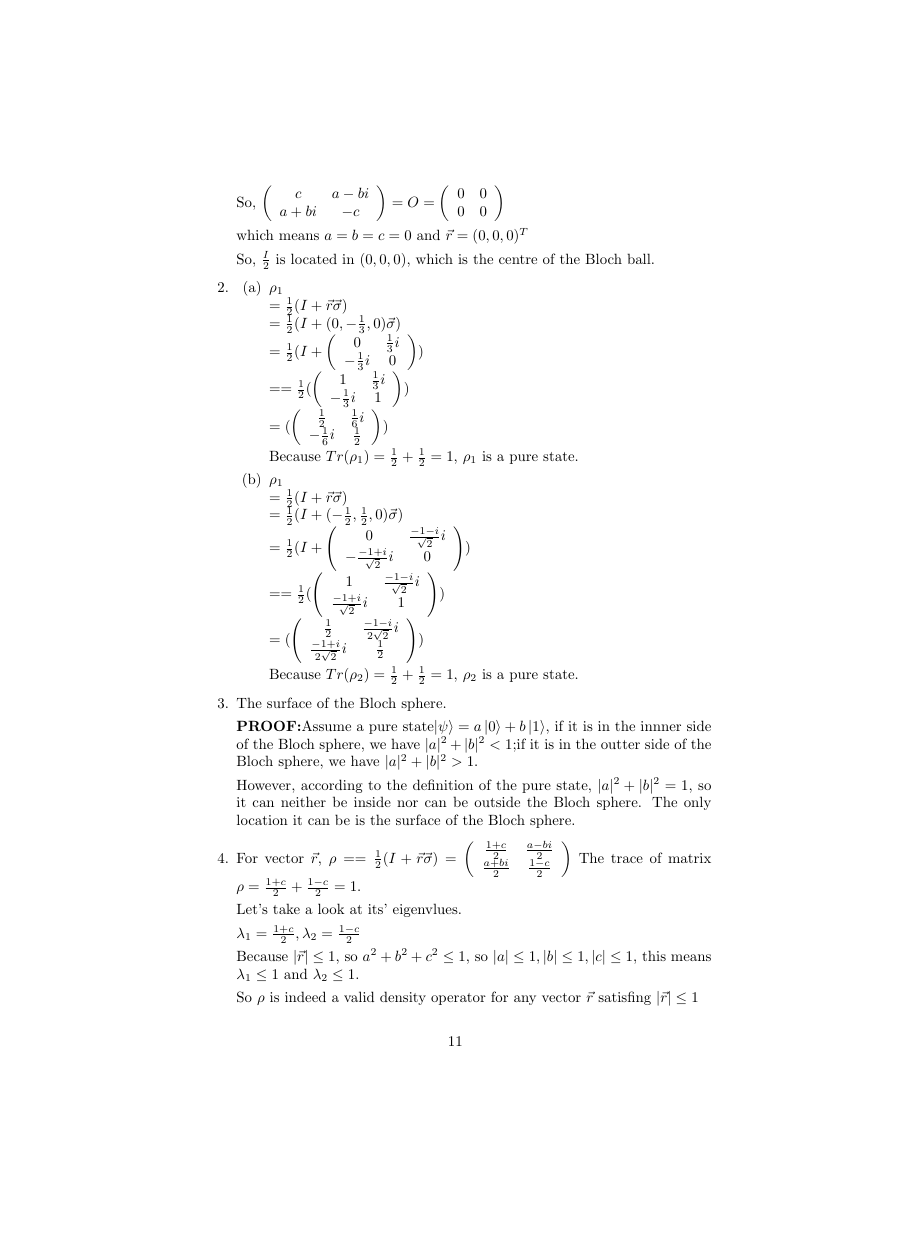
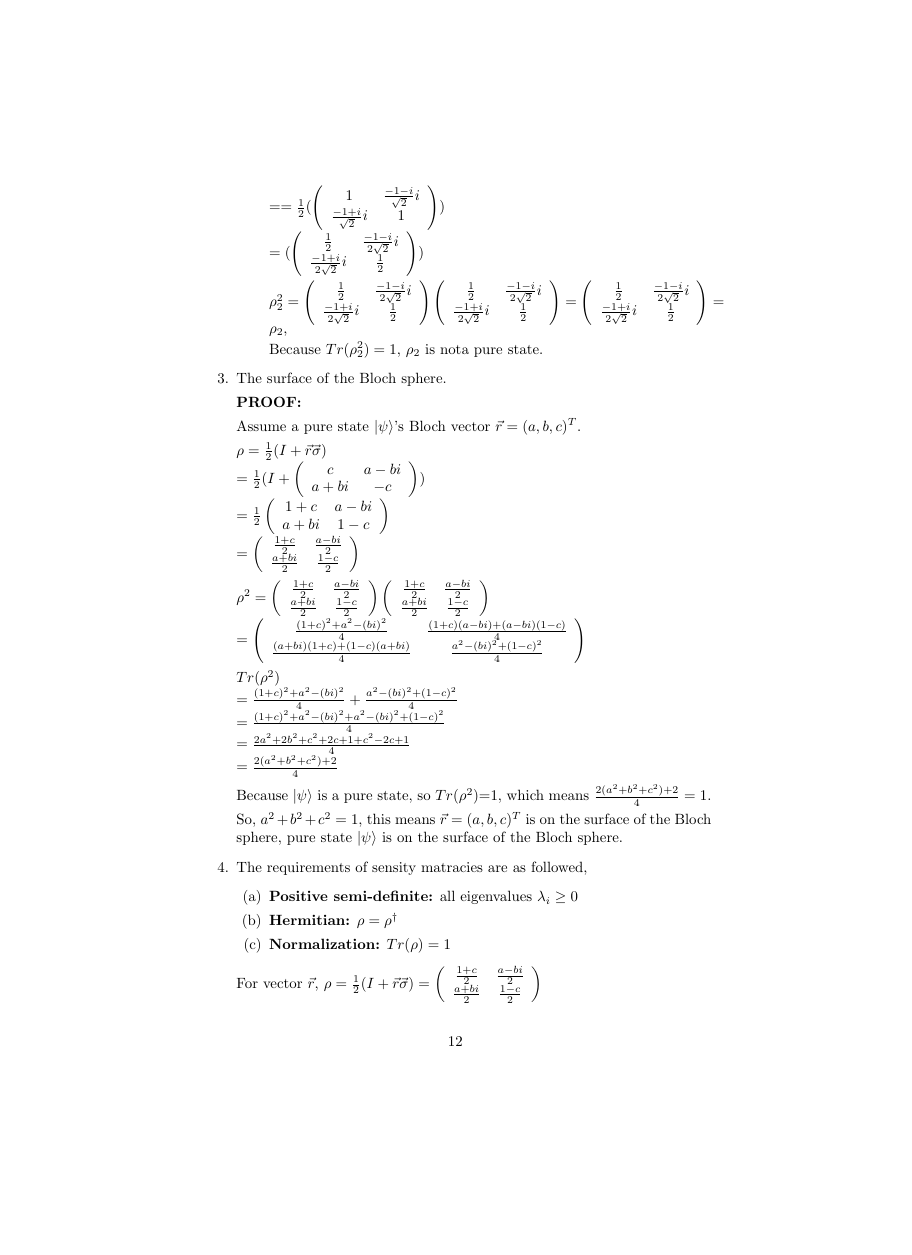
Before and after one commit to NoW0NDER/Quantum-Computing, a LaTeX problem sheet (Assignment 1/A1.tex): page 11 of 12 before the commit and page 12 of 13 after it, the shorter picture padded with empty space. Compiled offline with pdfLaTeX.

Commit message:
3rd edition

```diff
--- a/Assignment 1/A1.tex
+++ b/Assignment 1/A1.tex
@@ -3,6 +3,7 @@
 \usepackage{braket}
 \usepackage{mathrsfs}
 \usepackage{amsmath}
+\usepackage{graphicx}
 \begin{document}
 \title{Assignment 1}
 \author{
@@ -571,5 +579,3 @@
                         \right))
                     $
 
-                    Because $Tr(\rho_1)=\frac{1}{2}+\frac{1}{2}=1$, $\rho_1$ is a pure state.
-              \item $\rho_1
@@ -592,23 +616,92 @@
                         \right))
                     $
 
-                    Because $Tr(\rho_2)=\frac{1}{2}+\frac{1}{2}=1$, $\rho_2$ is a pure state.
+
+
+                    $\rho_2^2=\left(
+                        \begin{array}{cc}
+                                \frac{1}{2} & \frac{-1-i}{2\sqrt{2}}i \\\frac{-1+i}{2\sqrt{2}}i&\frac{1}{2}\\
+                            \end{array}
+                        \right)\left(
+                        \begin{array}{cc}
+                                \frac{1}{2} & \frac{-1-i}{2\sqrt{2}}i \\\frac{-1+i}{2\sqrt{2}}i&\frac{1}{2}\\
+                            \end{array}
+                        \right)=\left(
+                        \begin{array}{cc}
+                                \frac{1}{2} & \frac{-1-i}{2\sqrt{2}}i \\\frac{-1+i}{2\sqrt{2}}i&\frac{1}{2}\\
+                            \end{array}
+                        \right)
+                        =\rho_2
+                    $,
+
+                    Because $Tr(\rho_2^2)=1$, $\rho_2$ is nota pure state.
           \end{enumerate}
     \item The surface of the Bloch sphere.
 
-          \textbf{PROOF:}Assume a pure state$\ket{\psi}=a\ket{0}+b\ket{1}$, if it is in the innner side of the Bloch sphere, we have $|a|^2+|b|^2<1$;if it is in the outter side of the Bloch sphere, we have $|a|^2+|b|^2>1$.
+          \textbf{PROOF:}
 
-          However, according to the definition of the pure state, $|a|^2+|b|^2=1$, so it can neither be inside nor can be outside the Bloch sphere. The only location it can be is the surface of the Bloch sphere.
+          Assume a pure state $\ket{\psi}$'s Bloch vector $\vec{r}=(a,b,c)^T$.
+
+          $\rho=\frac{1}{2}(I+\vec{r}\vec{\sigma})
+              \\=\frac{1}{2}(I+\left(
+              \begin{array}{cc}
+                      c & a-bi \\a+bi&-c\\
+                  \end{array}
+              \right))
+              \\=\frac{1}{2}\left(
+              \begin{array}{cc}
+                      1+c & a-bi \\a+bi&1-c\\
+                  \end{array}
+              \right)
+              \\=\left(
+              \begin{array}{cc}
+                      \frac{1+c}{2} & \frac{a-bi}{2} \\\frac{a+bi}{2}&\frac{1-c}{2}\\
+                  \end{array}
+              \right)
+          $
+
+          $\rho^2=\left(
+              \begin{array}{cc}
+                      \frac{1+c}{2} & \frac{a-bi}{2} \\\frac{a+bi}{2}&\frac{1-c}{2}\\
+                  \end{array}
+              \right)\left(
+              \begin{array}{cc}
+                      \frac{1+c}{2} & \frac{a-bi}{2} \\\frac{a+bi}{2}&\frac{1-c}{2}\\
+                  \end{array}
+              \right)
+              \\=\left(
+              \begin{array}{cc}
+                      \frac{(1+c)^2+a^2-(bi)^2}{4} & \frac{(1+c)(a-bi)+(a-bi)(1-c)}{4} \\\frac{(a+bi)(1+c)+(1-c)(a+bi)}{4}&\frac{a^2-(bi)^2+(1-c)^2}{4}\\
+                  \end{array}
+              \right)
+          $
+
+          $Tr(\rho^2)
+              \\=\frac{(1+c)^2+a^2-(bi)^2}{4}+\frac{a^2-(bi)^2+(1-c)^2}{4}
+              \\=\frac{(1+c)^2+a^2-(bi)^2+a^2-(bi)^2+(1-c)^2}{4}
+              \\=\frac{2a^2+2b^2+c^2+2c+1+c^2-2c+1}{4}
+              \\=\frac{2(a^2+b^2+c^2)+2}{4}
+          $
+
+          Because $\ket{\psi}$ is a pure state, so $Tr(\rho^2)$=1, which means $\frac{2(a^2+b^2+c^2)+2}{4}=1$.
+
+          So, $a^2+b^2+c^2=1$, this means $\vec{r}=(a,b,c)^T$ is on the surface of the Bloch sphere, pure state $\ket{\psi}$ is on the surface of the Bloch sphere.
 
 
 
-    \item For vector $\vec{r}$, $\rho==\frac{1}{2}(I+\vec{r}\vec{\sigma})=\left(
+    \item The requirements of sensity matracies are as followed,
+          \begin{enumerate}
+              \item \textbf{Positive semi-definite:} all eigenvalues $\lambda_i\geq0$
+              \item \textbf{Hermitian:} $\rho=\rho^{\dag}$
+              \item \textbf{Normalization:} $Tr(\rho)=1$
+          \end{enumerate}
+
+
+          For vector $\vec{r}$, $\rho=\frac{1}{2}(I+\vec{r}\vec{\sigma})=\left(
               \begin{array}{cc}
                       \frac{1+c}{2} & \frac{a-bi}{2} \\\frac{a+bi}{2}&\frac{1-c}{2}\\
                   \end{array}
               \right)$
-          The trace of matrix $\rho=\frac{1+c}{2}+\frac{1-c}{2}=1$.
 
-          Let's take a look at its' eigenvlues.
+          Assume the eigenvalues of $\rho$ are $\lambda_1,...,\lambda_n$
 
-          $\lambda_1=\frac{1+c}{2},\lambda_2=\frac{1-c}{2}$
@@ -615,3 +714,2 @@
 
-          Because $|\vec{r}|\leq1$, so $a^2+b^2+c^2\leq1$, so $|a|\leq1,|b|\leq1,|c|\leq1$,
-          this means $\lambda_1\leq1$ and $\lambda_2\leq1$.
+          $\left|
@@ -618,2 +720 @@
 
-          So $\rho$ is indeed a valid density operator for any vector $\vec{r}$ satisfing $|\vec{r}|\leq1$
```
Also changed, not shown: Assignment 1/A1.pdf, Assignment 1/BS.pdf (added), Assignment 1/Bloch sphere.jpg (added), Assignment 1/A1.tex (94 more changed lines), 4 other files.
